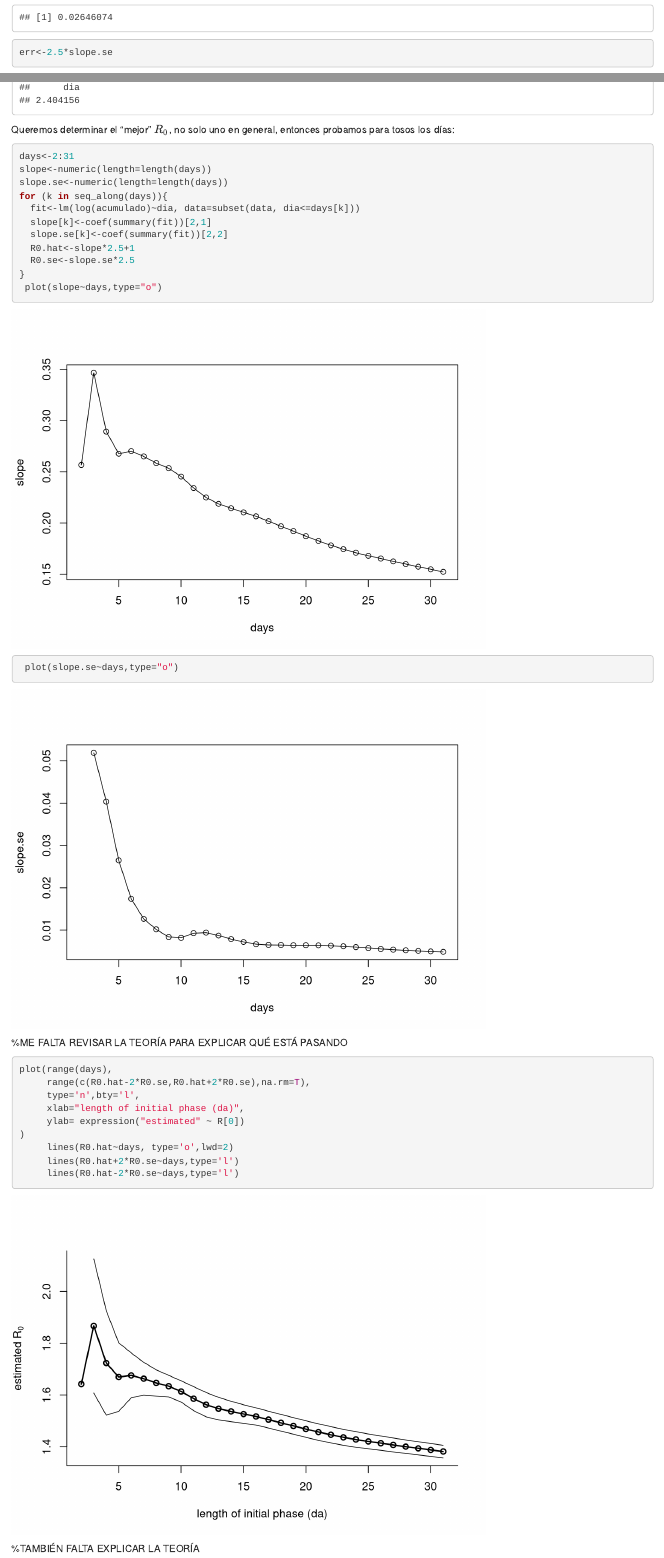
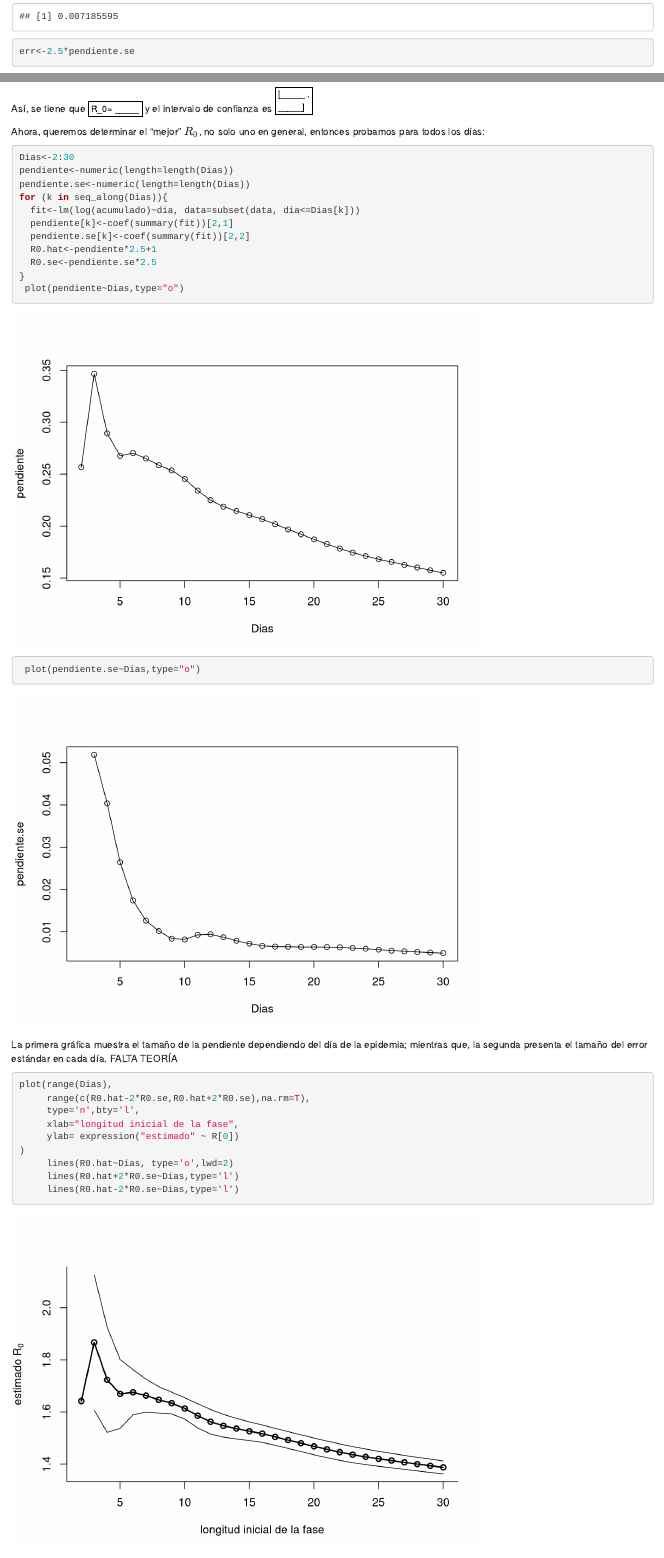
Before and after one commit to CYetlanezi/epidemiologia, an R Markdown document (R0_parcial.Rmd): the page in a window 1100 px wide, from 2860 px down, and a second part further down, joined at a grey line. Rendered offline with R 4.5, knitr and Pandoc, with nearby package versions; some code elsewhere in the file could not run offline.

Commit message:
Update R0_parcial.Rmd

````diff
--- a/R0_parcial.Rmd
+++ b/R0_parcial.Rmd
@@ -52,6 +52,7 @@ Calculamos una regreción lineal con el logaritmo de los datos acumulados y el d
 
 ```{r}
-fit <- lm(log(acumulado)~dia,data=subset(data,dia<=5))
+d<-15
+fit <- lm(log(acumulado)~dia,data=subset(data,dia<=d))
 summary(fit)
 ```
 
@@ -76,9 +77,9 @@ r0
 Ahora queremos calcular el error estándar de la pendiente:
 
 ```{r}
-slope.se<-coef(summary(fit))[2,2]
-slope.se
-err<-2.5*slope.se
+pendiente.se<-coef(summary(fit))[2,2]
+pendiente.se
+err<-2.5*pendiente.se
 ```
 Ahora calculamos un intervalo de confianza para $R_0$:
 ```{r}
@@ -86,33 +87,35 @@ Ahora calculamos un intervalo de confianza para $R_0$:
 (sup<-r0+err)
 ```
 
-Queremos determinar el "mejor" $R_0$, no solo uno en general, entonces probamos para tosos los días:
+Así, se tiene que $R_0= _____$ y el intervalo de confianza es $[_____ , _____]$
+
+
+Ahora, queremos determinar el "mejor" $R_0$, no solo uno en general, entonces probamos para todos los días:
 
 ```{r}
-days<-2:31
-slope<-numeric(length=length(days))
-slope.se<-numeric(length=length(days))
-for (k in seq_along(days)){
-  fit<-lm(log(acumulado)~dia, data=subset(data, dia<=days[k]))
-  slope[k]<-coef(summary(fit))[2,1]
-  slope.se[k]<-coef(summary(fit))[2,2]
-  R0.hat<-slope*2.5+1
-  R0.se<-slope.se*2.5
+Dias<-2:30
+pendiente<-numeric(length=length(Dias))
+pendiente.se<-numeric(length=length(Dias))
+for (k in seq_along(Dias)){
+  fit<-lm(log(acumulado)~dia, data=subset(data, dia<=Dias[k]))
+  pendiente[k]<-coef(summary(fit))[2,1]
+  pendiente.se[k]<-coef(summary(fit))[2,2]
+  R0.hat<-pendiente*2.5+1
+  R0.se<-pendiente.se*2.5
 }
- plot(slope~days,type="o")
- plot(slope.se~days,type="o")
+ plot(pendiente~Dias,type="o")
+ plot(pendiente.se~Dias,type="o")
 ```
- %ME FALTA REVISAR LA TEORÍA PARA EXPLICAR QUÉ ESTÁ PASANDO
+La primera gráfica muestra el tamaño de la pendiente dependiendo del día de la epidemia; mientras que, la segunda presenta el tamaño del error estándar en cada día. FALTA TEORÍA
 
 ```{r}
-plot(range(days),
+plot(range(Dias),
      range(c(R0.hat-2*R0.se,R0.hat+2*R0.se),na.rm=T),
      type='n',bty='l',
-     xlab="length of initial phase (da)",
-     ylab= expression("estimated" ~ R[0])
+     xlab="longitud inicial de la fase",
+     ylab= expression("estimado" ~ R[0])
 )
-     lines(R0.hat~days, type='o',lwd=2)
-     lines(R0.hat+2*R0.se~days,type='l')
-     lines(R0.hat-2*R0.se~days,type='l')
+     lines(R0.hat~Dias, type='o',lwd=2)
+     lines(R0.hat+2*R0.se~Dias,type='l')
+     lines(R0.hat-2*R0.se~Dias,type='l')
 ```
-%TAMBIÉN FALTA EXPLICAR LA TEORÍA
````
Also changed, not shown: R0_parcial.Rmd (25 more changed lines).
